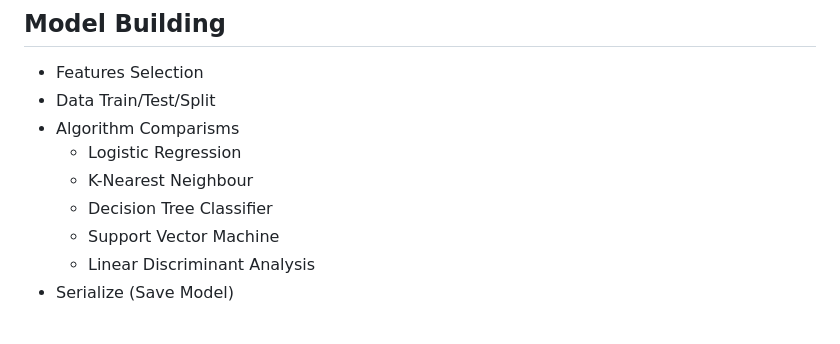
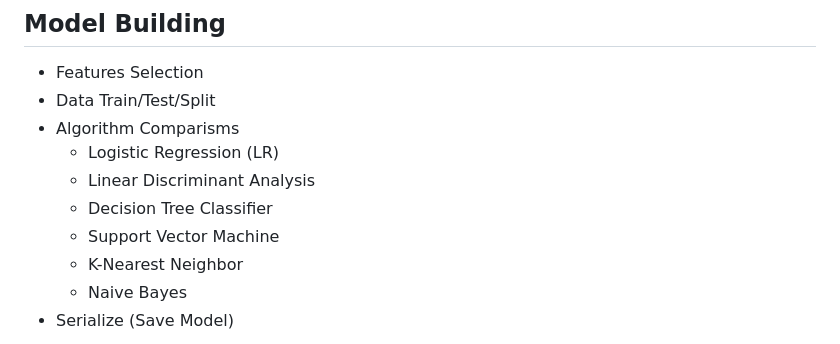
Before and after one commit to abrahamoaks/Hepatitis-Mortality-Prediction-with-Flask-Web-App-Project, a Markdown page: README.md, the part around one of its changes. GitHub-like rendering.

```diff
--- a/README.md
+++ b/README.md
@@ -78,11 +78,12 @@ Patients with hepatitis have been continously increasing. An estimated 354 milli
 + Features Selection
 + Data Train/Test/Split
 + Algorithm Comparisms
-    - Logistic Regression
-    - K-Nearest Neighbour
+    - Logistic Regression (LR)
+    - Linear Discriminant Analysis
     - Decision Tree Classifier
     - Support Vector Machine
-    - Linear Discriminant Analysis
+    - K-Nearest Neighbor
+    - Naive Bayes
 + Serialize (Save Model)
 
 ![Flask App](static/model_img.png)
```
Also changed, not shown: other parts of README.md (+1 -0 lines).
